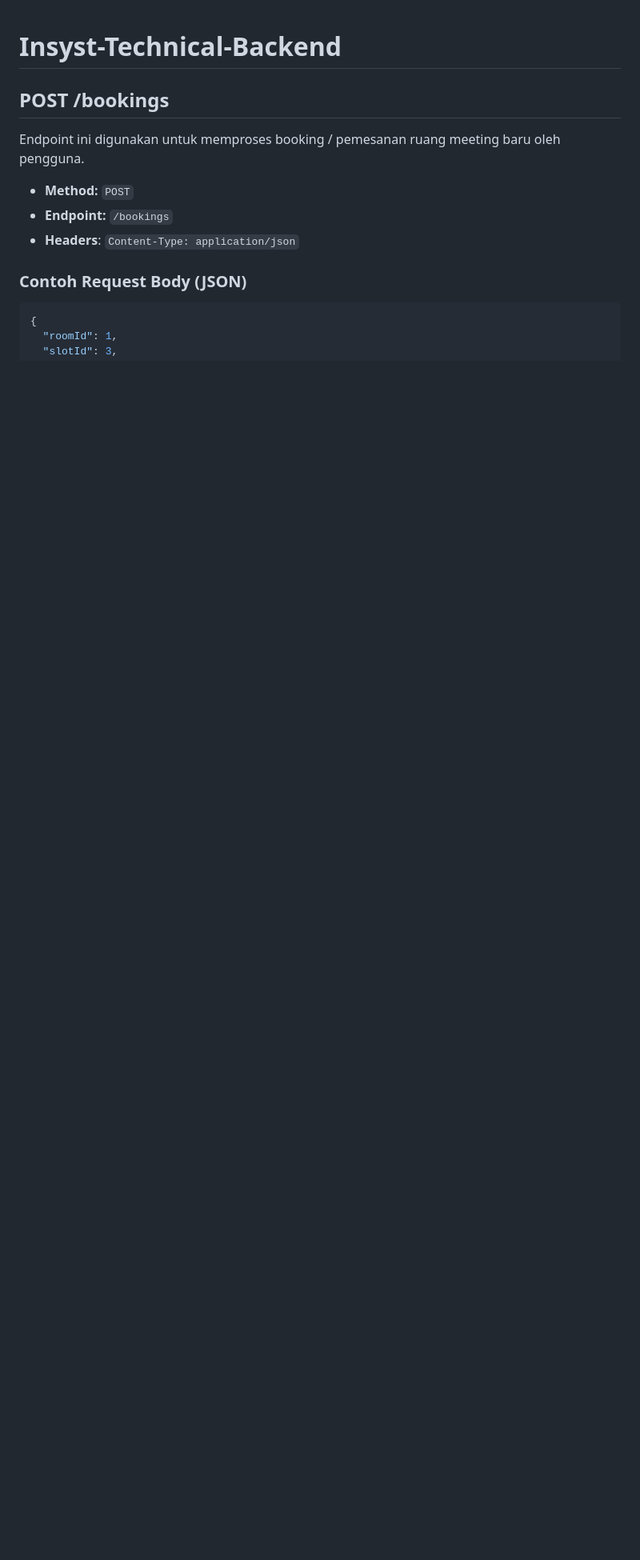
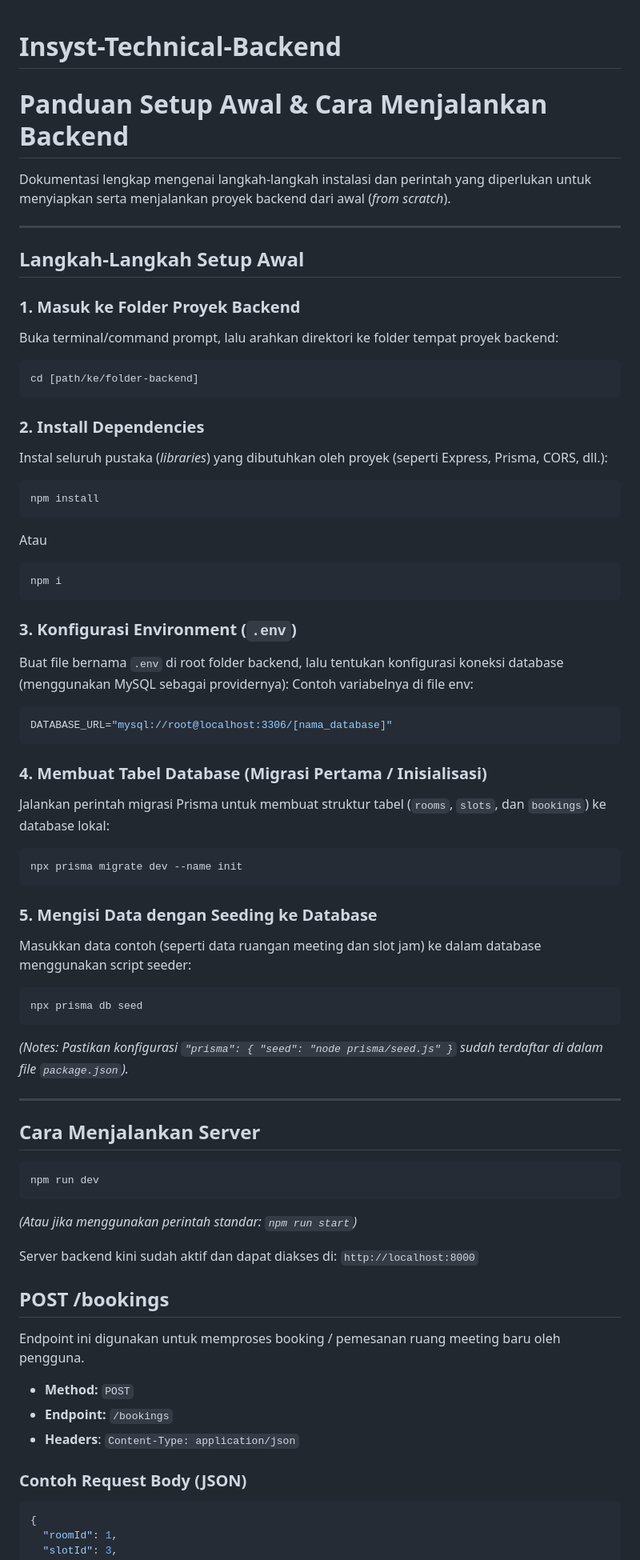
Before and after one commit to SSF7771/Insyst-Technical-Test-BE, a Markdown page: README.md, the part around the change. Shown at 80% size. GitHub-like rendering; blank space fills up the shorter version.

Commit message:
Update README.md with setup and run instructions
Menambahkan panduan setup awal dan cara menjalankan backend, termasuk langkah-langkah instalasi, konfigurasi environment, migrasi database, dan menjalankan server.

````diff
--- a/README.md
+++ b/README.md
@@ -1,4 +1,60 @@
 # Insyst-Technical-Backend
+
+# Panduan Setup Awal & Cara Menjalankan Backend
+
+Dokumentasi lengkap mengenai langkah-langkah instalasi dan perintah yang diperlukan untuk menyiapkan serta menjalankan proyek backend dari awal (*from scratch*).
+
+---
+
+## Langkah-Langkah Setup Awal
+
+### 1. Masuk ke Folder Proyek Backend
+Buka terminal/command prompt, lalu arahkan direktori ke folder tempat proyek backend:
+```bash
+cd [path/ke/folder-backend]
+```
+
+### 2. Install Dependencies
+Instal seluruh pustaka (*libraries*) yang dibutuhkan oleh proyek (seperti Express, Prisma, CORS, dll.):
+```bash
+npm install
+```
+Atau
+```bash
+npm i
+```
+
+### 3. Konfigurasi Environment (`.env`)
+Buat file bernama `.env` di root folder backend, lalu tentukan konfigurasi koneksi database (menggunakan MySQL sebagai providernya):
+Contoh variabelnya di file env:
+```env
+DATABASE_URL="mysql://root@localhost:3306/[nama_database]"
+```
+
+### 4. Membuat Tabel Database (Migrasi Pertama / Inisialisasi)
+Jalankan perintah migrasi Prisma untuk membuat struktur tabel (`rooms`, `slots`, dan `bookings`) ke database lokal:
+```bash
+npx prisma migrate dev --name init
+```
+
+### 5. Mengisi Data dengan Seeding ke Database
+Masukkan data contoh (seperti data ruangan meeting dan slot jam) ke dalam database menggunakan script seeder:
+```bash
+npx prisma db seed
+```
+*(Notes: Pastikan konfigurasi `"prisma": { "seed": "node prisma/seed.js" }` sudah terdaftar di dalam file `package.json`).*
+
+---
+
+## Cara Menjalankan Server
+
+```bash
+npm run dev
+```
+*(Atau jika menggunakan perintah standar: `npm run start`)*
+
+Server backend kini sudah aktif dan dapat diakses di:
+`http://localhost:8000`
 
 ## POST /bookings
 Endpoint ini digunakan untuk memproses booking / pemesanan ruang meeting baru oleh pengguna.
````
